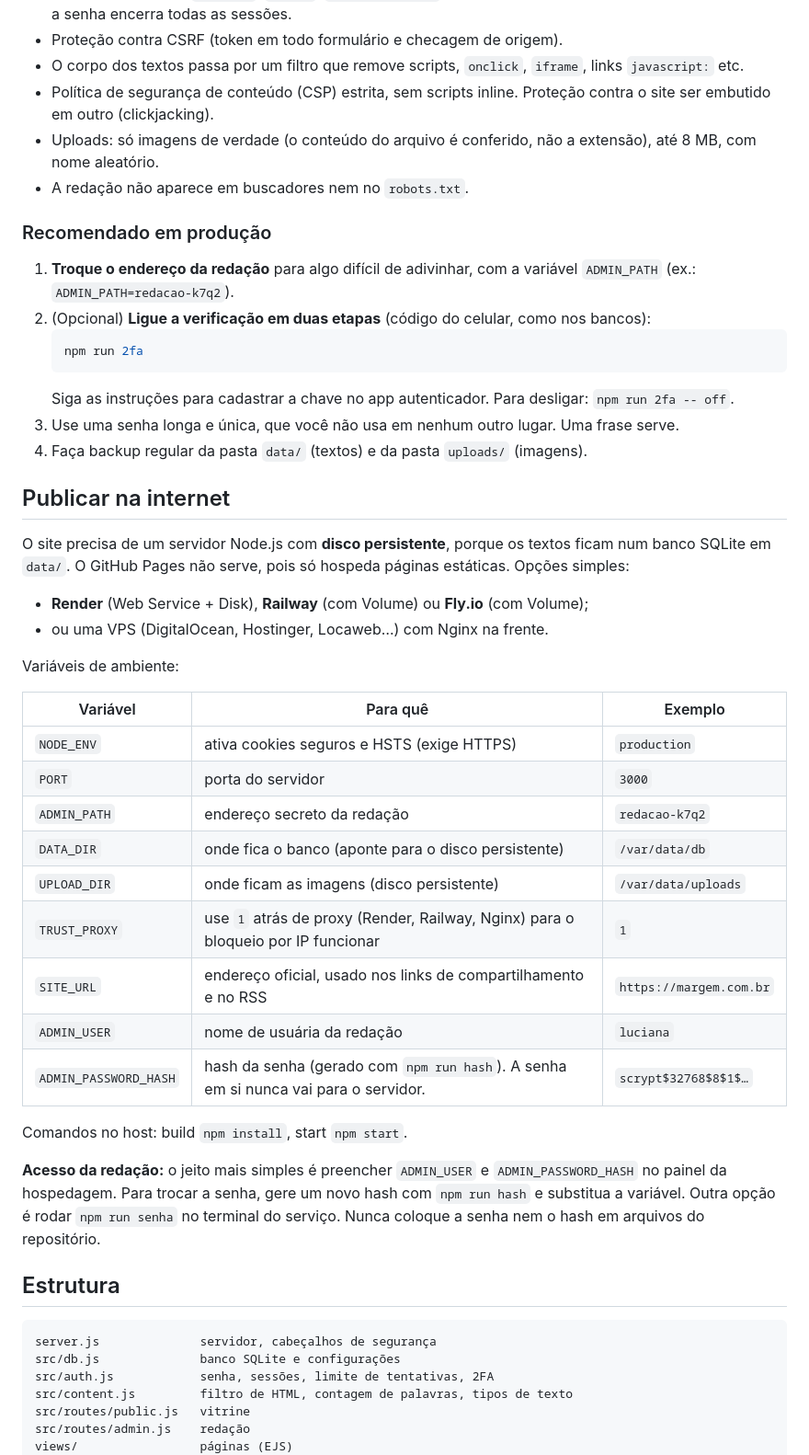
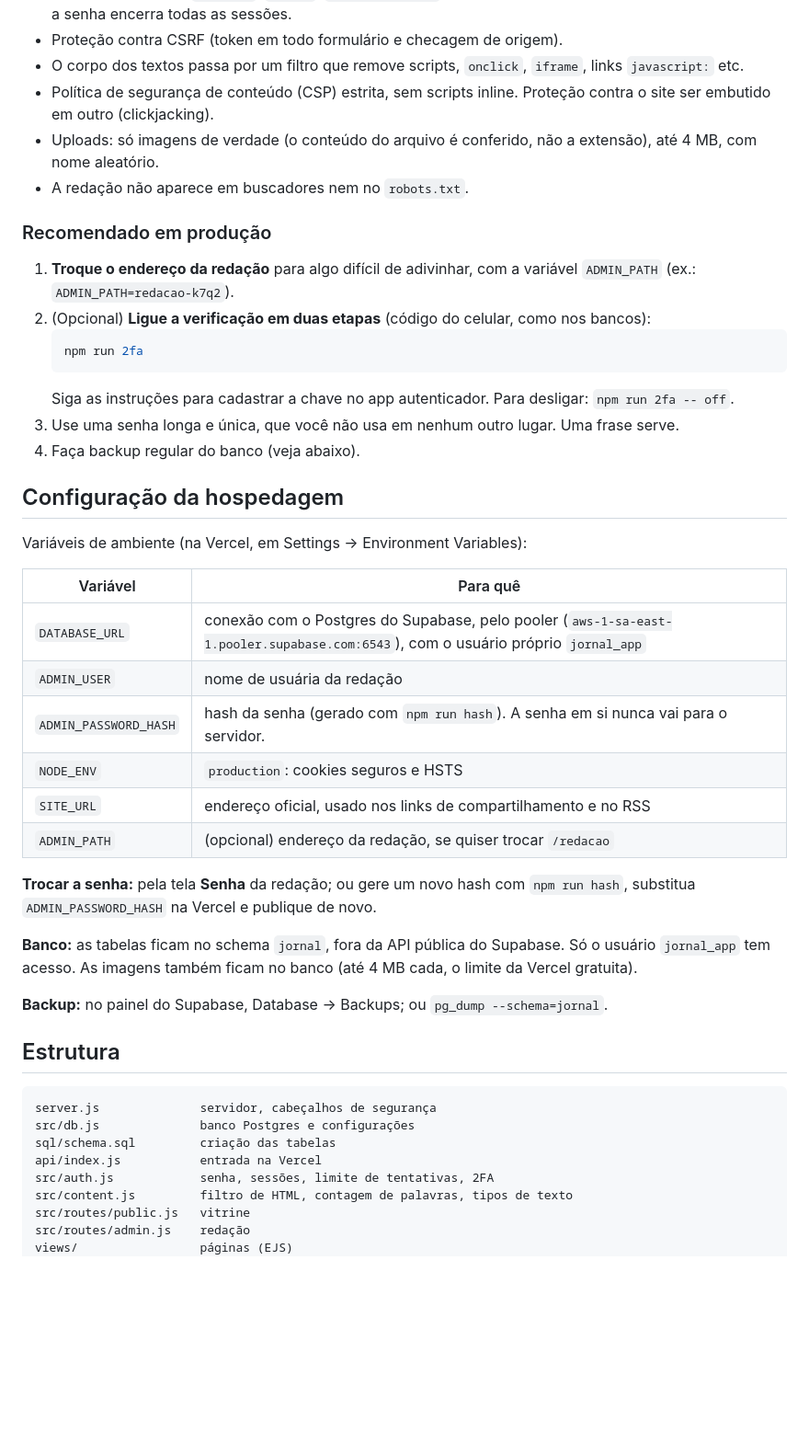
Before and after one commit to luborbac/Thegentisworld, a Markdown page: jornal/README.md, the part around one of its changes. Shown at 92% size. Drawn GitHub-style; blank space fills up the shorter version.

Commit message:
Atualiza README para Vercel + Supabase
Co-Authored-By: Claude Opus 5.5 <noreply@anthropic.com>
Claude-Session: https://claude.ai/code/session_01MfZxWLikxGjEahpXHBgFpx

````diff
--- a/jornal/README.md
+++ b/jornal/README.md
@@ -50,7 +55,7 @@ npm start
 - Proteção contra CSRF (token em todo formulário e checagem de origem).
 - O corpo dos textos passa por um filtro que remove scripts, `onclick`, `iframe`, links `javascript:` etc.
 - Política de segurança de conteúdo (CSP) estrita, sem scripts inline. Proteção contra o site ser embutido em outro (clickjacking).
-- Uploads: só imagens de verdade (o conteúdo do arquivo é conferido, não a extensão), até 8 MB, com nome aleatório.
+- Uploads: só imagens de verdade (o conteúdo do arquivo é conferido, não a extensão), até 4 MB, com nome aleatório.
 - A redação não aparece em buscadores nem no `robots.txt`.
 
 ### Recomendado em produção
@@ -62,38 +67,34 @@ npm start
    ```
    Siga as instruções para cadastrar a chave no app autenticador. Para desligar: `npm run 2fa -- off`.
 3. Use uma senha longa e única, que você não usa em nenhum outro lugar. Uma frase serve.
-4. Faça backup regular da pasta `data/` (textos) e da pasta `uploads/` (imagens).
+4. Faça backup regular do banco (veja abaixo).
 
-## Publicar na internet
+## Configuração da hospedagem
 
-O site precisa de um servidor Node.js com **disco persistente**, porque os textos ficam num banco SQLite em `data/`. O GitHub Pages não serve, pois só hospeda páginas estáticas. Opções simples:
+Variáveis de ambiente (na Vercel, em Settings → Environment Variables):
 
-- **Render** (Web Service + Disk), **Railway** (com Volume) ou **Fly.io** (com Volume);
-- ou uma VPS (DigitalOcean, Hostinger, Locaweb…) com Nginx na frente.
+| Variável | Para quê |
+|---|---|
+| `DATABASE_URL` | conexão com o Postgres do Supabase, pelo pooler (`aws-1-sa-east-1.pooler.supabase.com:6543`), com o usuário próprio `jornal_app` |
+| `ADMIN_USER` | nome de usuária da redação |
+| `ADMIN_PASSWORD_HASH` | hash da senha (gerado com `npm run hash`). A senha em si nunca vai para o servidor. |
+| `NODE_ENV` | `production`: cookies seguros e HSTS |
+| `SITE_URL` | endereço oficial, usado nos links de compartilhamento e no RSS |
+| `ADMIN_PATH` | (opcional) endereço da redação, se quiser trocar `/redacao` |
 
-Variáveis de ambiente:
+**Trocar a senha:** pela tela **Senha** da redação; ou gere um novo hash com `npm run hash`, substitua `ADMIN_PASSWORD_HASH` na Vercel e publique de novo.
 
-| Variável | Para quê | Exemplo |
-|---|---|---|
-| `NODE_ENV` | ativa cookies seguros e HSTS (exige HTTPS) | `production` |
-| `PORT` | porta do servidor | `3000` |
-| `ADMIN_PATH` | endereço secreto da redação | `redacao-k7q2` |
-| `DATA_DIR` | onde fica o banco (aponte para o disco persistente) | `/var/data/db` |
-| `UPLOAD_DIR` | onde ficam as imagens (disco persistente) | `/var/data/uploads` |
-| `TRUST_PROXY` | use `1` atrás de proxy (Render, Railway, Nginx) para o bloqueio por IP funcionar | `1` |
-| `SITE_URL` | endereço oficial, usado nos links de compartilhamento e no RSS | `https://margem.com.br` |
-| `ADMIN_USER` | nome de usuária da redação | `luciana` |
-| `ADMIN_PASSWORD_HASH` | hash da senha (gerado com `npm run hash`). A senha em si nunca vai para o servidor. | `scrypt$32768$8$1$…` |
+**Banco:** as tabelas ficam no schema `jornal`, fora da API pública do Supabase. Só o usuário `jornal_app` tem acesso. As imagens também ficam no banco (até 4 MB cada, o limite da Vercel gratuita).
 
-Comandos no host: build `npm install`, start `npm start`.
-
-**Acesso da redação:** o jeito mais simples é preencher `ADMIN_USER` e `ADMIN_PASSWORD_HASH` no painel da hospedagem. Para trocar a senha, gere um novo hash com `npm run hash` e substitua a variável. Outra opção é rodar `npm run senha` no terminal do serviço. Nunca coloque a senha nem o hash em arquivos do repositório.
+**Backup:** no painel do Supabase, Database → Backups; ou `pg_dump --schema=jornal`.
 
 ## Estrutura
 
 ```
 server.js              servidor, cabeçalhos de segurança
-src/db.js              banco SQLite e configurações
+src/db.js              banco Postgres e configurações
+sql/schema.sql         criação das tabelas
+api/index.js           entrada na Vercel
 src/auth.js            senha, sessões, limite de tentativas, 2FA
 src/content.js         filtro de HTML, contagem de palavras, tipos de texto
 src/routes/public.js   vitrine
````
Also changed, not shown: other parts of jornal/README.md (+11 -6 lines).
